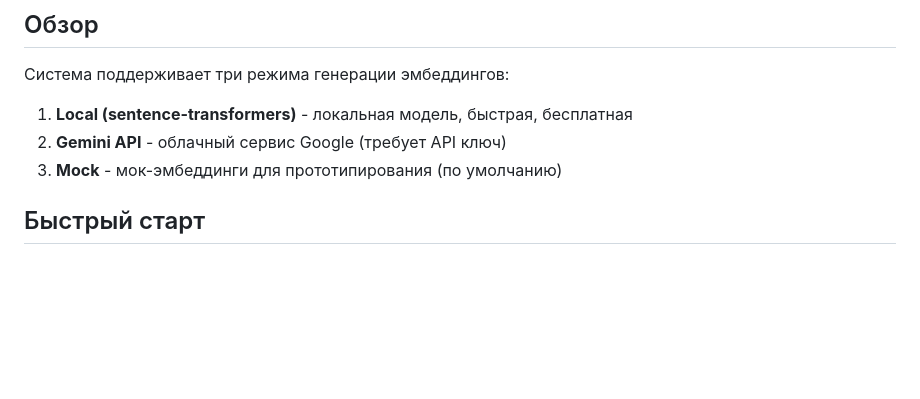
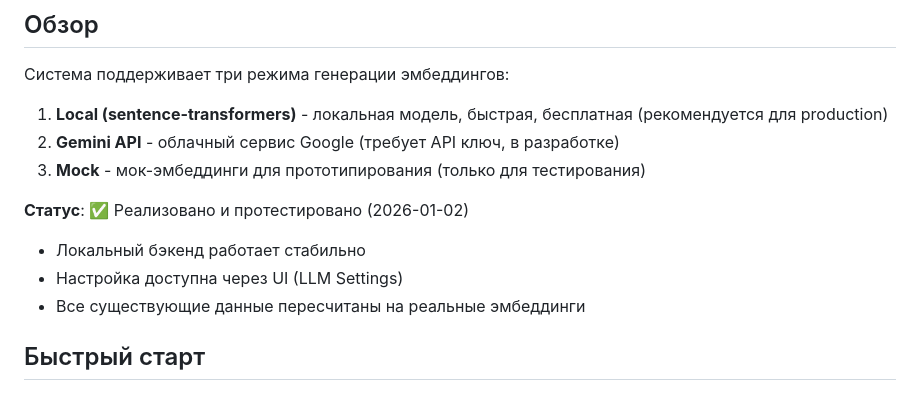
Before and after one commit to drdangr/SDASystem_v3, a Markdown page: docs/embeddings_setup.md, the part around one of its changes. GitHub-like rendering; blank space fills up the shorter version.

```diff
--- a/docs/embeddings_setup.md
+++ b/docs/embeddings_setup.md
@@ -4,9 +4,14 @@
 
 Система поддерживает три режима генерации эмбеддингов:
 
-1. **Local (sentence-transformers)** - локальная модель, быстрая, бесплатная
-2. **Gemini API** - облачный сервис Google (требует API ключ)
-3. **Mock** - мок-эмбеддинги для прототипирования (по умолчанию)
+1. **Local (sentence-transformers)** - локальная модель, быстрая, бесплатная (рекомендуется для production)
+2. **Gemini API** - облачный сервис Google (требует API ключ, в разработке)
+3. **Mock** - мок-эмбеддинги для прототипирования (только для тестирования)
+
+**Статус**: ✅ Реализовано и протестировано (2026-01-02)
+- Локальный бэкенд работает стабильно
+- Настройка доступна через UI (LLM Settings)
+- Все существующие данные пересчитаны на реальные эмбеддинги
 
 ## Быстрый старт
 
```
Also changed, not shown: other parts of docs/embeddings_setup.md (+56 -1 lines), docs/architecture/backend.md (+10 -0 lines), docs/roadmap.md (+6 -6 lines).
